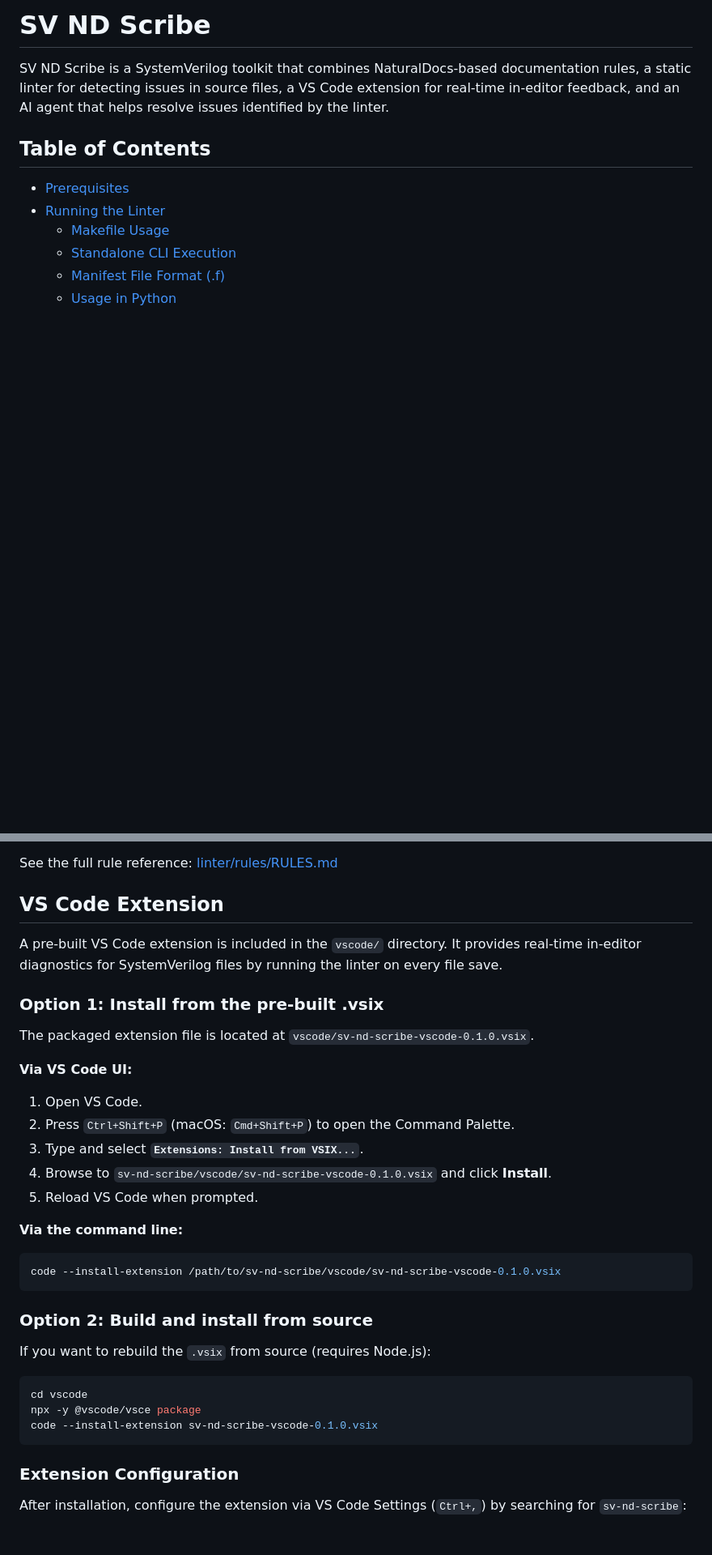
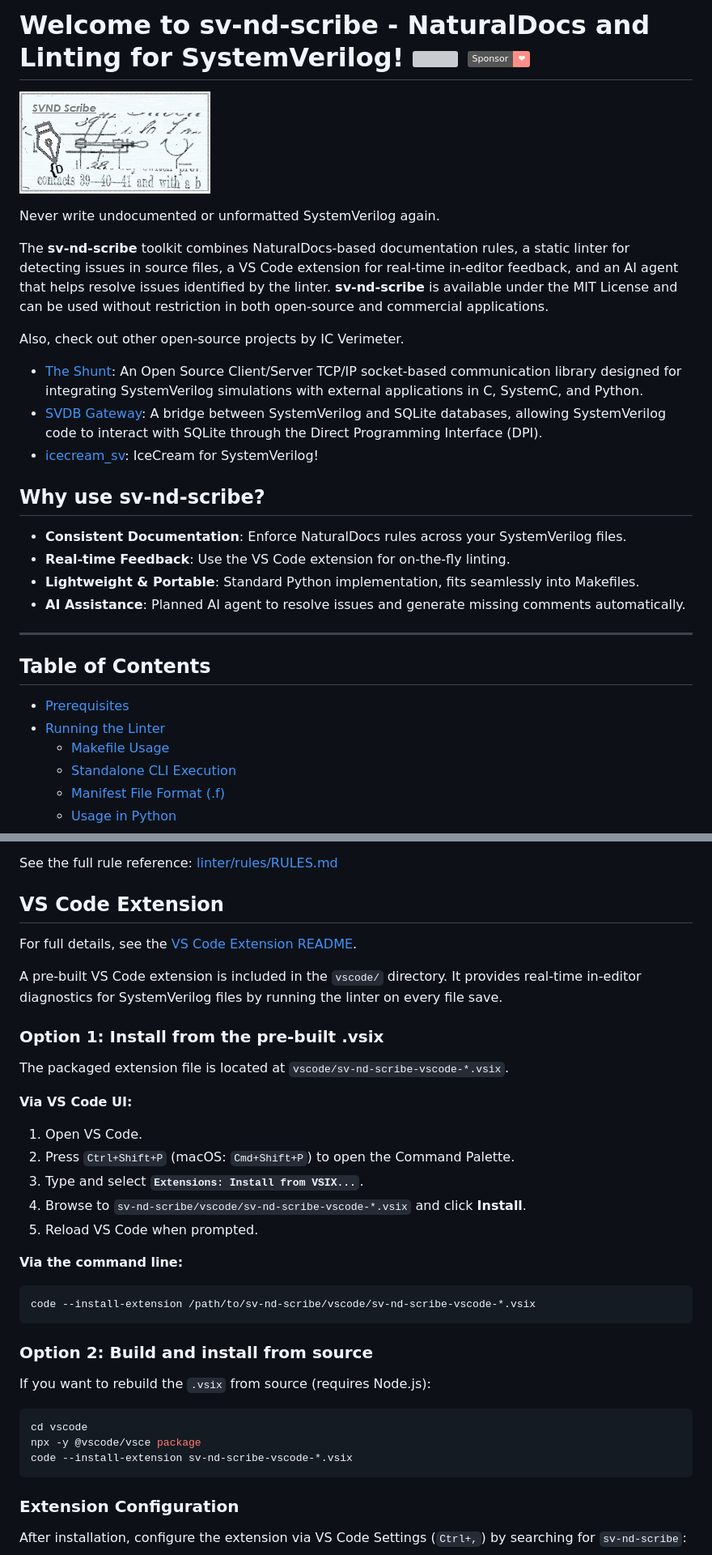
Before and after one commit to xver/sv-nd-scribe, a Markdown page: README.md, 2 parts joined by grey strips. Shown at 81% size. Drawn GitHub-style; pictures changed too: scribe_logo.jpg (added); badges without logos; blank space fills up the shorter version; grey boxes are pictures that could not be loaded.

Commit message:
update: release candidate

````diff
--- a/README.md
+++ b/README.md
@@ -1,5 +1,25 @@
-# SV ND Scribe
-SV ND Scribe is a SystemVerilog toolkit that combines NaturalDocs-based documentation rules, a static linter for detecting issues in source files, a VS Code extension for real-time in-editor feedback, and an AI agent that helps resolve issues identified by the linter.
+# Welcome to sv-nd-scribe - NaturalDocs and Linting for SystemVerilog! ![](https://raw.githubusercontent.com/xver/icecream_sv/main/doc/IcVerimeter_logo.png) [![](https://img.shields.io/static/v1?label=Sponsor&message=%E2%9D%A4&logo=GitHub&color=%23fe8e86)](https://github.com/sponsors/xver)
+
+![sv-nd-scribe Logo](scribe_logo.jpg)
+
+Never write undocumented or unformatted SystemVerilog again.
+
+The **sv-nd-scribe** toolkit combines NaturalDocs-based documentation rules, a static linter for detecting issues in source files, a VS Code extension for real-time in-editor feedback, and an AI agent that helps resolve issues identified by the linter. **sv-nd-scribe** is available under the MIT License and can be used without restriction in both open-source and commercial applications.
+
+Also, check out other open-source projects by IC Verimeter.
+
+- [The Shunt](https://github.com/xver/Shunt): An Open Source Client/Server TCP/IP socket-based communication library designed for integrating SystemVerilog simulations with external applications in C, SystemC, and Python.
+- [SVDB Gateway](https://github.com/xver/svdb_gateway): A bridge between SystemVerilog and SQLite databases, allowing SystemVerilog code to interact with SQLite through the Direct Programming Interface (DPI).
+- [icecream_sv](https://github.com/xver/icecream_sv): IceCream for SystemVerilog!
+
+## Why use sv-nd-scribe?
+
+* **Consistent Documentation**: Enforce NaturalDocs rules across your SystemVerilog files.
+* **Real-time Feedback**: Use the VS Code extension for on-the-fly linting.
+* **Lightweight & Portable**: Standard Python implementation, fits seamlessly into Makefiles.
+* **AI Assistance**: Planned AI agent to resolve issues and generate missing comments automatically.
+
+---
 
 ## Table of Contents
 
@@ -123,22 +143,24 @@ See the full rule reference: [linter/rules/RULES.md](linter/rules/RULES.md)
 
 ## VS Code Extension
 
+For full details, see the [VS Code Extension README](vscode/README.md).
+
 A pre-built VS Code extension is included in the `vscode/` directory. It provides real-time in-editor diagnostics for SystemVerilog files by running the linter on every file save.
 
 ### Option 1: Install from the pre-built .vsix
 
-The packaged extension file is located at `vscode/sv-nd-scribe-vscode-0.1.0.vsix`.
+The packaged extension file is located at `vscode/sv-nd-scribe-vscode-*.vsix`.
 
 **Via VS Code UI:**
 1. Open VS Code.
 2. Press `Ctrl+Shift+P` (macOS: `Cmd+Shift+P`) to open the Command Palette.
 3. Type and select **`Extensions: Install from VSIX...`**.
-4. Browse to `sv-nd-scribe/vscode/sv-nd-scribe-vscode-0.1.0.vsix` and click **Install**.
+4. Browse to `sv-nd-scribe/vscode/sv-nd-scribe-vscode-*.vsix` and click **Install**.
 5. Reload VS Code when prompted.
 
 **Via the command line:**
 ```bash
-code --install-extension /path/to/sv-nd-scribe/vscode/sv-nd-scribe-vscode-0.1.0.vsix
+code --install-extension /path/to/sv-nd-scribe/vscode/sv-nd-scribe-vscode-*.vsix
 ```
 
 ### Option 2: Build and install from source
@@ -147,7 +169,7 @@ If you want to rebuild the `.vsix` from source (requires Node.js):
 ```bash
 cd vscode
 npx -y @vscode/vsce package
-code --install-extension sv-nd-scribe-vscode-0.1.0.vsix
+code --install-extension sv-nd-scribe-vscode-*.vsix
 ```
 
 ### Extension Configuration
````
Also changed, not shown: other parts of README.md (+5 -0 lines), vscode/README.md (+9 -2 lines), IcVerimeter_logo.png (added), vscode/IcVerimeter_logo.png (added), vscode/scribe_logo.jpg (added), 2 other files.
